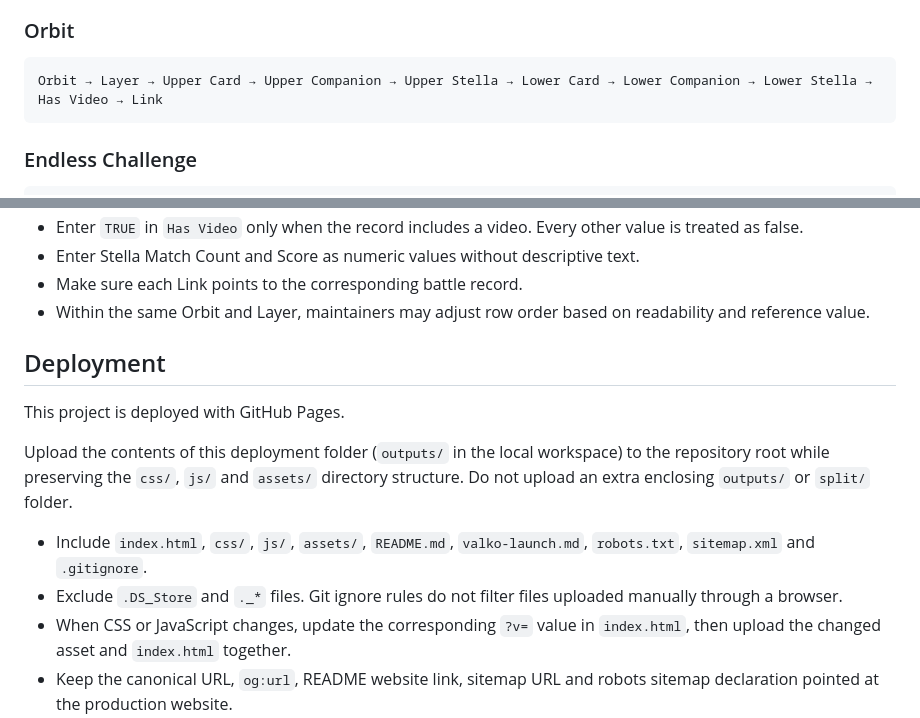
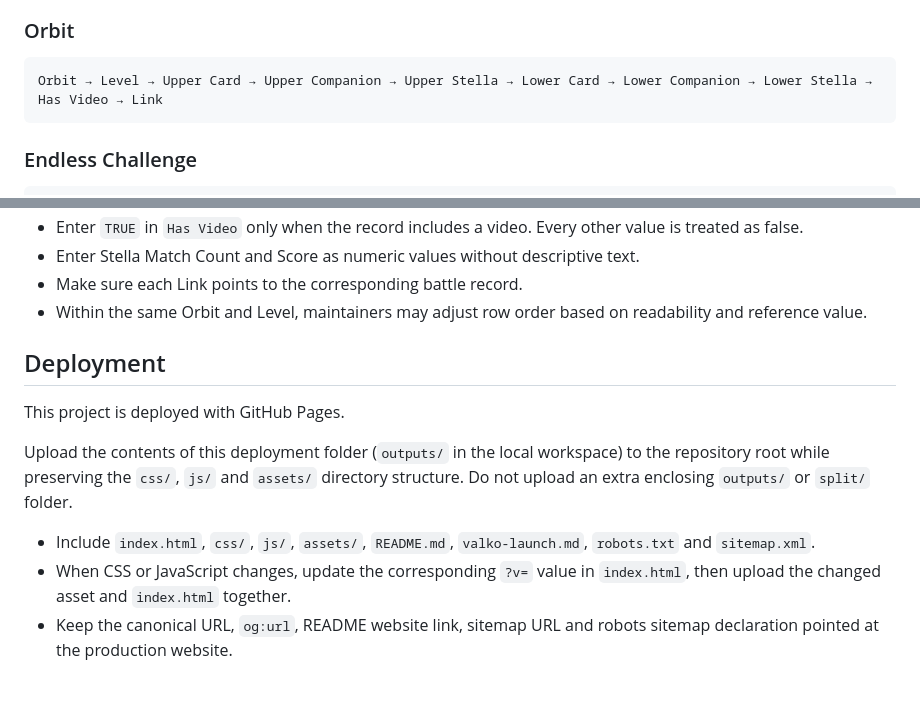
Before and after one commit to ladsbattle/Love-and-Deepspace-Battle-Stats-tw, a Markdown page: README.md, 2 parts joined by grey strips. GitHub-like rendering; blank space fills up the shorter version.

````diff
--- a/README.md
+++ b/README.md
@@ -25,7 +25,7 @@ The parser reads columns by position rather than by header name. Include one hea
 ### Orbit
 
 ```text
-Orbit → Layer → Upper Card → Upper Companion → Upper Stella → Lower Card → Lower Companion → Lower Stella → Has Video → Link
+Orbit → Level → Upper Card → Upper Companion → Upper Stella → Lower Card → Lower Companion → Lower Stella → Has Video → Link
 ```
 
 ### Endless Challenge
@@ -42,7 +42,7 @@ When adding or editing records:
 - Enter `TRUE` in `Has Video` only when the record includes a video. Every other value is treated as false.
 - Enter Stella Match Count and Score as numeric values without descriptive text.
 - Make sure each Link points to the corresponding battle record.
-- Within the same Orbit and Layer, maintainers may adjust row order based on readability and reference value.
+- Within the same Orbit and Level, maintainers may adjust row order based on readability and reference value.
 
 ## Deployment
 
@@ -50,8 +50,7 @@ This project is deployed with GitHub Pages.
 
 Upload the contents of this deployment folder (`outputs/` in the local workspace) to the repository root while preserving the `css/`, `js/` and `assets/` directory structure. Do not upload an extra enclosing `outputs/` or `split/` folder.
 
-- Include `index.html`, `css/`, `js/`, `assets/`, `README.md`, `valko-launch.md`, `robots.txt`, `sitemap.xml` and `.gitignore`.
-- Exclude `.DS_Store` and `._*` files. Git ignore rules do not filter files uploaded manually through a browser.
+- Include `index.html`, `css/`, `js/`, `assets/`, `README.md`, `valko-launch.md`, `robots.txt` and `sitemap.xml`.
 - When CSS or JavaScript changes, update the corresponding `?v=` value in `index.html`, then upload the changed asset and `index.html` together.
 - Keep the canonical URL, `og:url`, README website link, sitemap URL and robots sitemap declaration pointed at the production website.
 - Update the sitemap `lastmod` for meaningful website releases. Website Version History is maintained separately in Google Sheets.
````
